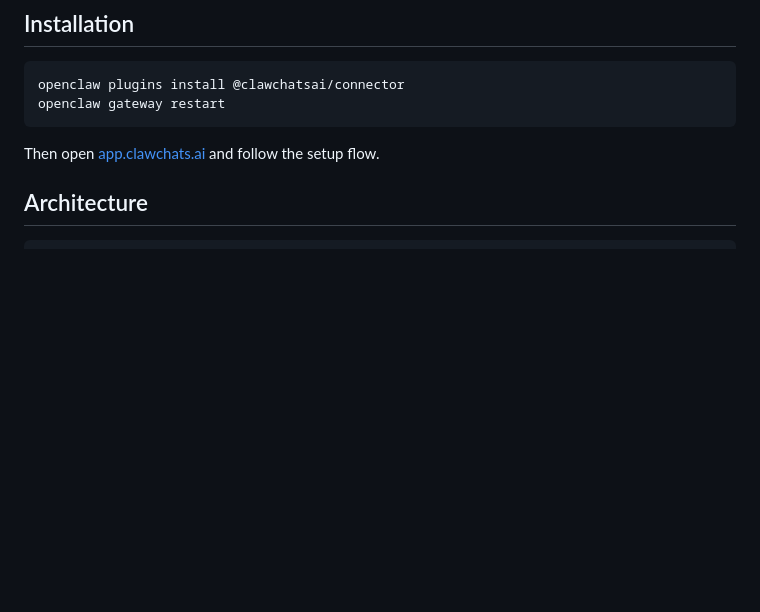
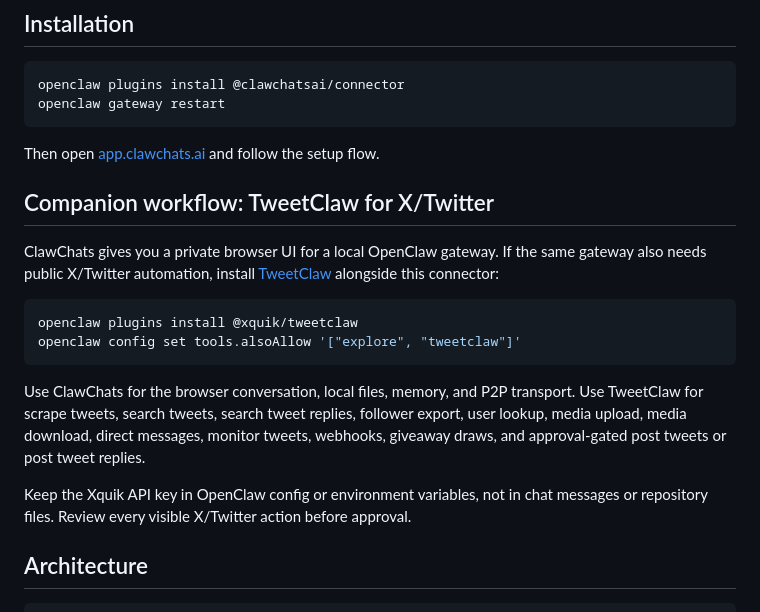
Before and after one commit to clawchatsai/connector, a Markdown page: README.md, the part around the change. GitHub-like rendering; blank space fills up the shorter version.

Commit message:
docs: add TweetClaw companion workflow
Signed-off-by: Burak <8755484+kriptoburak@users.noreply.github.com>

````diff
--- a/README.md
+++ b/README.md
@@ -37,6 +37,27 @@ openclaw gateway restart
 ```
 
 Then open [app.clawchats.ai](https://app.clawchats.ai) and follow the setup flow.
+
+## Companion workflow: TweetClaw for X/Twitter
+
+ClawChats gives you a private browser UI for a local OpenClaw gateway. If the
+same gateway also needs public X/Twitter automation, install
+[TweetClaw](https://github.com/Xquik-dev/tweetclaw) alongside this connector:
+
+```bash
+openclaw plugins install @xquik/tweetclaw
+openclaw config set tools.alsoAllow '["explore", "tweetclaw"]'
+```
+
+Use ClawChats for the browser conversation, local files, memory, and P2P
+transport. Use TweetClaw for scrape tweets, search tweets, search tweet replies,
+follower export, user lookup, media upload, media download, direct messages,
+monitor tweets, webhooks, giveaway draws, and approval-gated post tweets or post
+tweet replies.
+
+Keep the Xquik API key in OpenClaw config or environment variables, not in chat
+messages or repository files. Review every visible X/Twitter action before
+approval.
 
 ## Architecture
 
````
